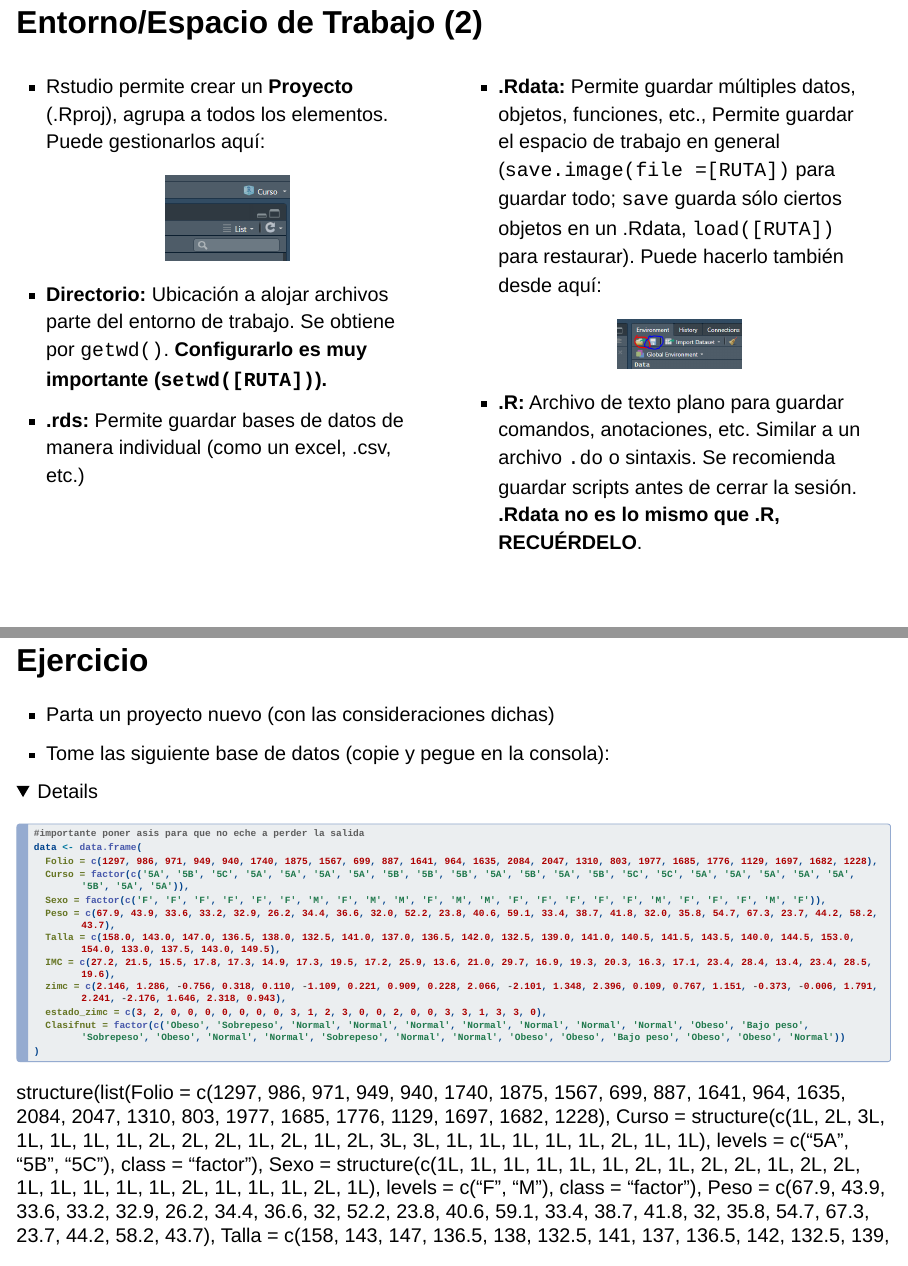
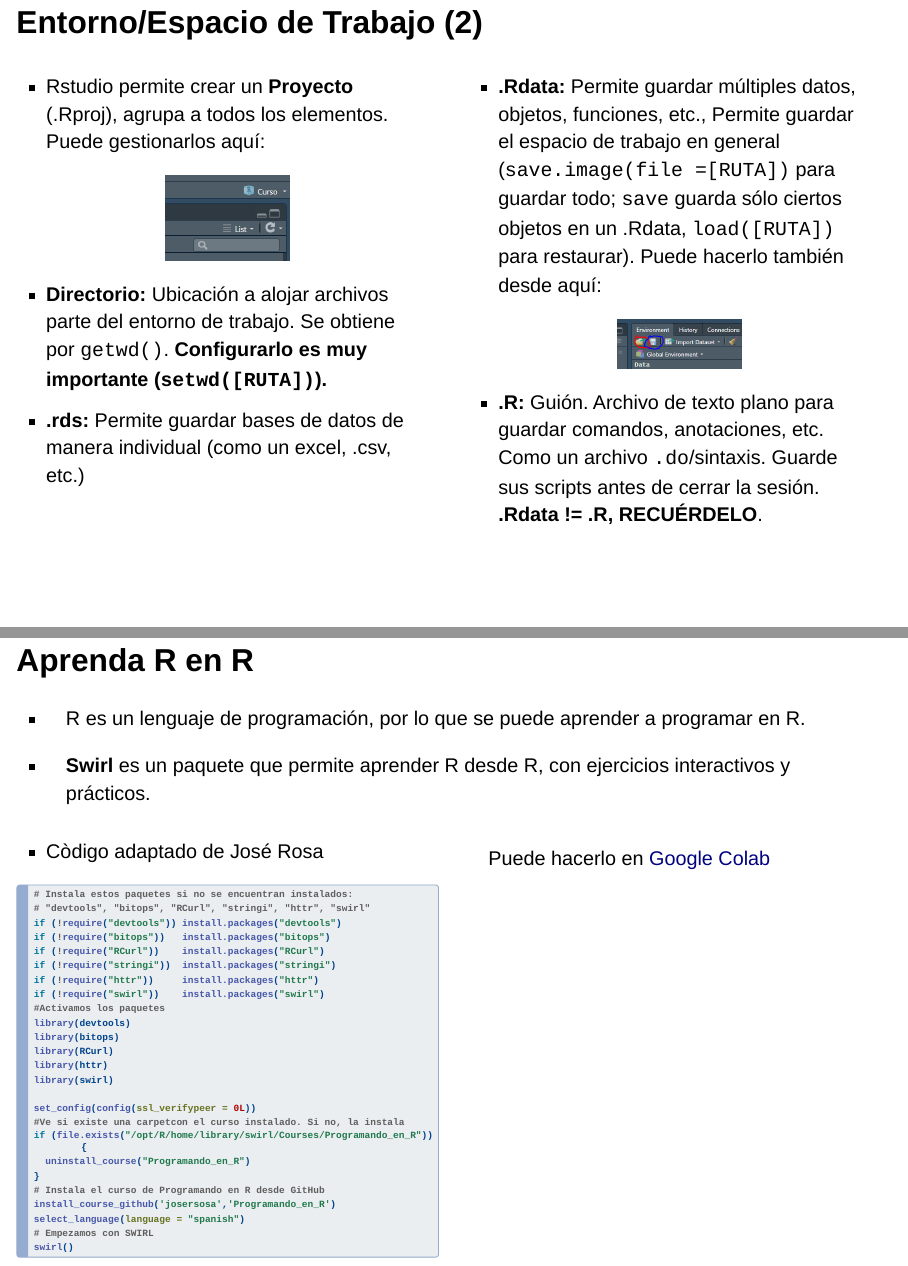
Before and after one commit to AGSCL/Workshops-por-palestina, a Quarto document (pre-taller.qmd): pages 13 and 15 of 32 before the commit and pages 13 and 15 of 34 after it, joined at a grey line. Rendered offline with R 4.5, knitr and Pandoc in place of Quarto, with nearby package versions; folded parts are opened; drawn as Slidy slides in place of the format the file asks for; some code elsewhere in the file could not run offline.

Commit message:
actualizacion con swirl colab  y proyecto del pre-taller

````diff
--- a/pre-taller.qmd
+++ b/pre-taller.qmd
@@ -321,7 +321,7 @@ knitr::include_graphics("./_figs/rproj.png")
 knitr::include_graphics("./_figs/guardar_load_rdata.png")
 ```
 
-- **.R:** Archivo de texto plano para guardar comandos, anotaciones, etc. Similar a un archivo `.do` o sintaxis. Se recomienda guardar scripts antes de cerrar la sesión. **.Rdata no es lo mismo que .R, RECUÉRDELO**.
+- **.R:** Guión. Archivo de texto plano para guardar comandos, anotaciones, etc. Como un archivo `.do`/sintaxis. Guarde sus scripts antes de cerrar la sesión. **.Rdata != .R, RECUÉRDELO**.
 :::
 
 :::
@@ -364,6 +364,58 @@ PROYECTOS:
 - Carpetas: data, figs, output, style (ahí deberían ir los .css y todo lo que tiene relación con los temas, pero también van las fuentes de letra, etc.)
 - Tips: cuidado con dejar las carpetas en una subcarpeta OneDrive o coordinada con la nube porque eso podría generar problemas de sincronización
 :::
+
+## Aprenda R en R
+
+
+- R es un lenguaje de programación, por lo que se puede aprender a programar en R.
+
+- **Swirl** es un paquete que permite aprender R desde R, con ejercicios interactivos y prácticos.
+
+::: {.columns}
+
+::: {.column width="50%"}
+
+- Còdigo adaptado de José Rosa
+
+```{r, eval=F, echo=T}
+# Instala estos paquetes si no se encuentran instalados:
+# "devtools", "bitops", "RCurl", "stringi", "httr", "swirl"
+if (!require("devtools")) install.packages("devtools")
+if (!require("bitops"))   install.packages("bitops")
+if (!require("RCurl"))    install.packages("RCurl")
+if (!require("stringi"))  install.packages("stringi")
+if (!require("httr"))     install.packages("httr")
+if (!require("swirl"))    install.packages("swirl")
+#Activamos los paquetes
+library(devtools)
+library(bitops)
+library(RCurl)
+library(httr)
+library(swirl)
+
+set_config(config(ssl_verifypeer = 0L))
+#Ve si existe una carpetcon el curso instalado. Si no, la instala
+if (file.exists("/opt/R/home/library/swirl/Courses/Programando_en_R")) {
+  uninstall_course("Programando_en_R")
+}
+# Instala el curso de Programando en R desde GitHub
+install_course_github('josersosa','Programando_en_R')
+select_language(language = "spanish")
+# Empezamos con SWIRL
+swirl()
+```
+
+:::
+
+::: {.column width="50%"}
+
+Puede hacerlo en [Google Colab](https://colab.research.google.com/drive/13zlkZP78a-trEanJ7Dh1Xpz3pHAaPJeo?usp=sharing)
+
+:::
+
+:::
+
 
 
 ## Ejercicio
````
Also changed, not shown: search.json, pre-taller.qmd (2 more changed lines), 1 other file.
